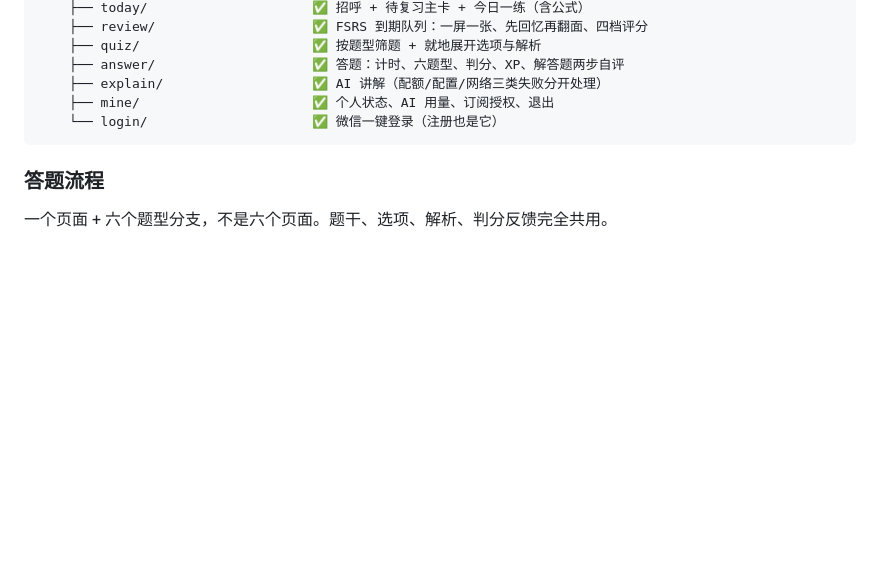
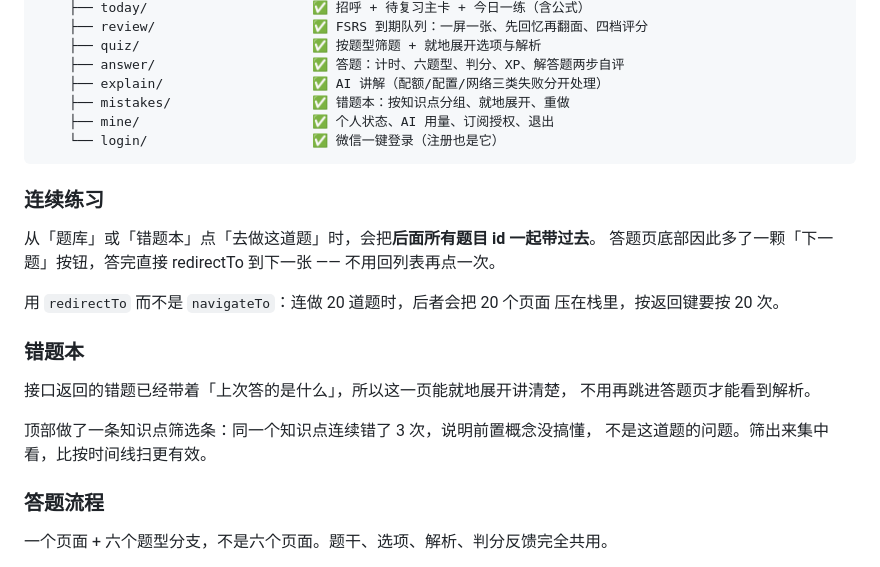
Before and after one commit to 111wukong/kaoyan-math-tutor, a Markdown page: miniprogram/README.md, the part around the change. Drawn GitHub-style; blank space fills up the shorter version.

````diff
--- a/miniprogram/README.md
+++ b/miniprogram/README.md
@@ -129,9 +129,27 @@ miniprogram/
     ├── quiz/                      ✅ 按题型筛题 + 就地展开选项与解析
     ├── answer/                    ✅ 答题：计时、六题型、判分、XP、解答题两步自评
     ├── explain/                   ✅ AI 讲解（配额/配置/网络三类失败分开处理）
+    ├── mistakes/                  ✅ 错题本：按知识点分组、就地展开、重做
     ├── mine/                      ✅ 个人状态、AI 用量、订阅授权、退出
     └── login/                     ✅ 微信一键登录（注册也是它）
 ```
+
+### 连续练习
+
+从「题库」或「错题本」点「去做这道题」时，会把**后面所有题目 id 一起带过去**。
+答题页底部因此多了一颗「下一题」按钮，答完直接 redirectTo 到下一张 ——
+不用回列表再点一次。
+
+用 `redirectTo` 而不是 `navigateTo`：连做 20 道题时，后者会把 20 个页面
+压在栈里，按返回键要按 20 次。
+
+### 错题本
+
+接口返回的错题已经带着「上次答的是什么」，所以这一页能就地展开讲清楚，
+不用再跳进答题页才能看到解析。
+
+顶部做了一条知识点筛选条：同一个知识点连续错了 3 次，说明前置概念没搞懂，
+不是这道题的问题。筛出来集中看，比按时间线扫更有效。
 
 ### 答题流程
 
````
Also changed, not shown: miniprogram/assets/tabbar/mistakes-on.png (added), miniprogram/assets/tabbar/mistakes.png (added), 14 other files.
